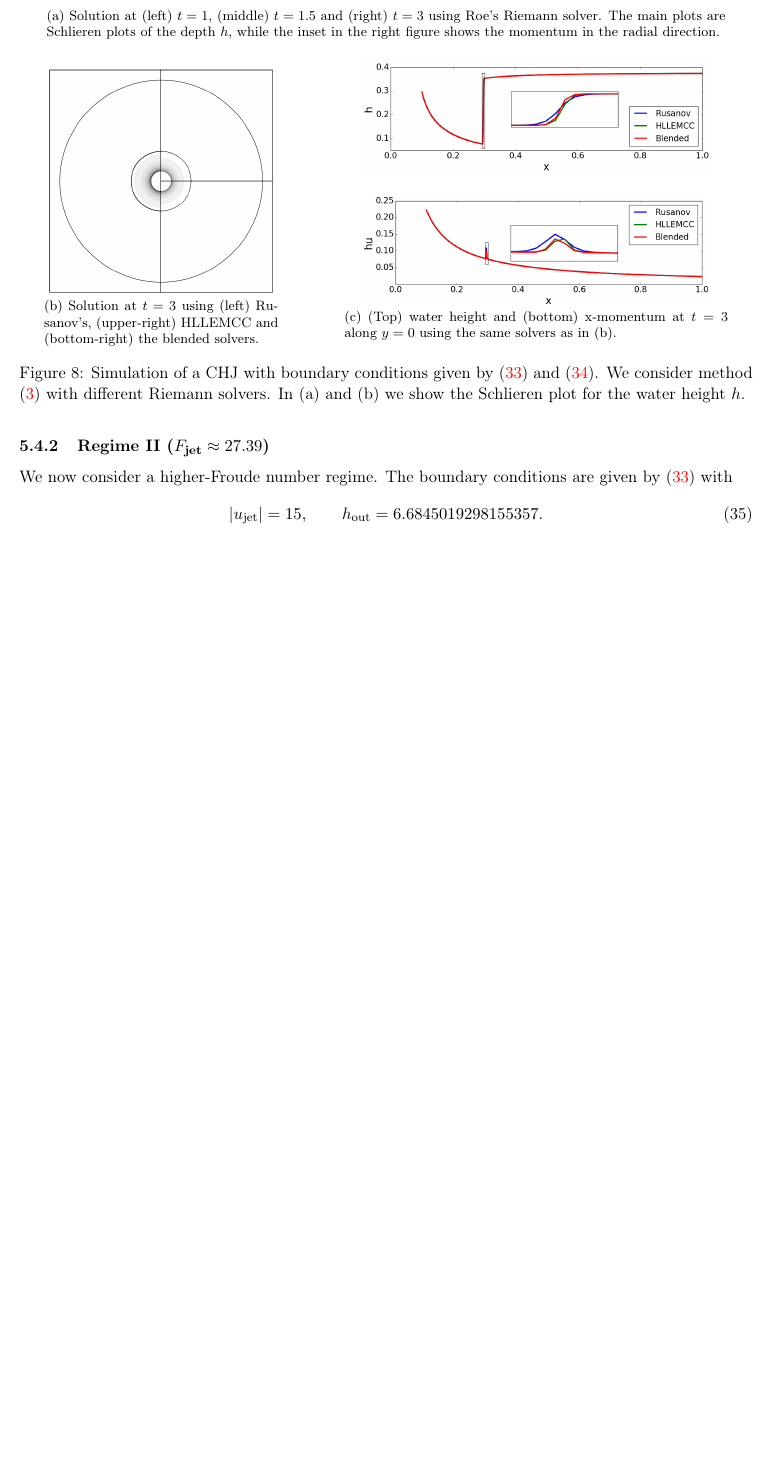
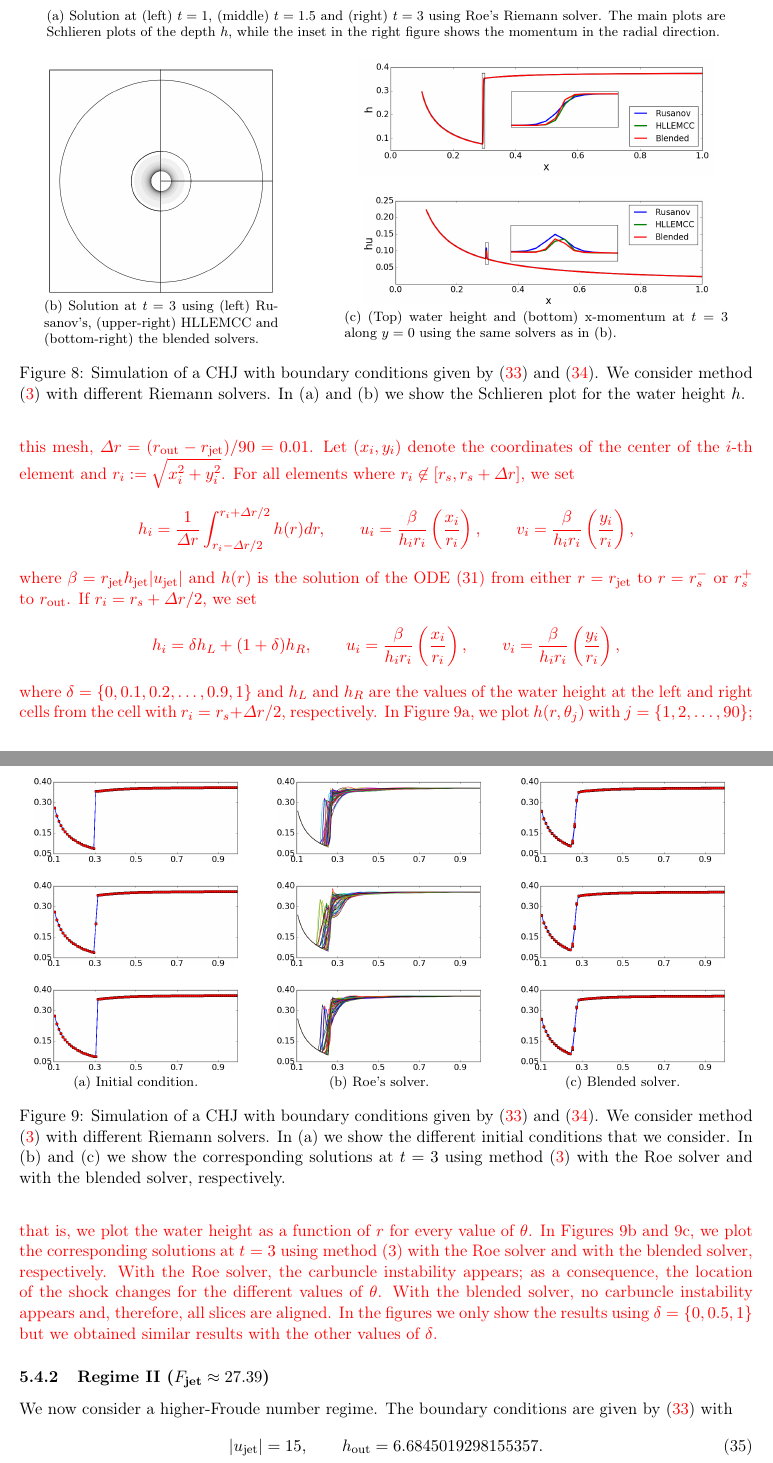
Before and after one commit to ketch/circular_hydraulic_jump, a LaTeX paper (numerics_paper/version2/numerical_chj.tex): part of page 20 of 27 before the commit and two parts of pages 20 and 21 of 28 after it, the two joined at a grey line, cut so that both start at the same text, the shorter picture padded with empty space. Compiled offline with pdfLaTeX.

Commit message:
add one of the missing experiments

```diff
--- a/numerics_paper/version2/numerical_chj.tex
+++ b/numerics_paper/version2/numerical_chj.tex
@@ -1428,3 +1434,68 @@ all of which are free from carbuncles.
+  For this mesh, $\Delta r=(r_\out-r_\jet)/90=0.01$.
+  Let $(x_i,y_i)$ denote the coordinates of the center of the $i$-th element and $r_i:=\sqrt{x_i^2+y_i^2}$.
+  For all elements where $r_i\not\in[r_s,r_s+\Delta r]$, we set
+  \begin{align*}
+    h_i = \frac{1}{\Delta r}\int_{r_i-\Delta r/2}^{r_i+\Delta r/2}h(r) dr,
+    \qquad
+    u_i = \frac{\beta}{h_ir_i}\left(\frac{x_i}{r_i}\right),
+    \qquad
+    v_i = \frac{\beta}{h_ir_i}\left(\frac{y_i}{r_i}\right),
+  \end{align*}
+  where $\beta=r_\jet h_\jet |u_\jet|$ and $h(r)$ is the solution of the ODE \eqref{steady} from either
+  $r=r_\jet$ to $r=r_s^-$ or $r_s^+$ to $r_\out$.
+  If $r_i = r_s+\Delta r/2$, we set
+  \begin{align*}
+    h_i = \delta h_L + (1+\delta) h_R,
+    \qquad
+    u_i = \frac{\beta}{h_ir_i}\left(\frac{x_i}{r_i}\right),
+    \qquad
+    v_i = \frac{\beta}{h_ir_i}\left(\frac{y_i}{r_i}\right),
+  \end{align*}
+  where $\delta=\{0,0.1,0.2,\dots,0.9,1\}$ and $h_L$ and $h_R$ are the values of the water height
+  at the left and right cells from the cell with $r_i=r_s+\Delta r/2$, respectively.
+  In Figure \ref{stab_shock_init_cond}, we plot $h(r,\theta_j)$ with $j=\{1,2,\dots,90\}$; that is,
+  we plot the water height as a function of $r$ for every value of $\theta$.
+  In Figures \ref{stab_shock_roe} and \ref{stab_shock_blended}, we plot the corresponding solutions at
+  $t=3$ using method \eqref{second-order_via_fluct} with the Roe solver and with the blended solver,
+  respectively. With the Roe solver, the carbuncle instability appears; as a consequence, the
+  location of the shock changes for the different values of $\theta$.
+  With the blended solver, no carbuncle instability appears and, therefore, all slices are aligned.
+  In the figures we only show the results using $\delta=\{0,0.5,1\}$ but we
+  obtained similar results with the other values of $\delta$.
+
+  \begin{figure}
+    \subfloat[Initial condition.\label{stab_shock_init_cond}]{
+    \begin{tabular}{c}
+      \includegraphics[scale=0.27,valign=c]{figures/chj_slices_delta0p0.png} \\ \\
+      \includegraphics[scale=0.27,valign=c]{figures/chj_slices_delta0p5.png} \\ \\
+      \includegraphics[scale=0.27,valign=c]{figures/chj_slices_delta1p0.png}
+    \end{tabular}
+    }
+    ~
+    \subfloat[Roe's solver.\label{stab_shock_roe}]{
+    \begin{tabular}{c}
+      \includegraphics[scale=0.27,valign=c]{figures/chj_slices_delta0p0_roe.png} \\ \\
+      \includegraphics[scale=0.27,valign=c]{figures/chj_slices_delta0p5_roe.png} \\ \\
+      \includegraphics[scale=0.27,valign=c]{figures/chj_slices_delta1p0_roe.png}
+    \end{tabular}
+    }
+    ~
+    \subfloat[Blended solver.\label{stab_shock_blended}]{
+    \begin{tabular}{c}
+      \includegraphics[scale=0.27,valign=c]{figures/chj_slices_delta0p0_blended.png} \\ \\
+      \includegraphics[scale=0.27,valign=c]{figures/chj_slices_delta0p5_blended.png} \\ \\
+      \includegraphics[scale=0.27,valign=c]{figures/chj_slices_delta1p0_blended.png}
+    \end{tabular}
+  }
+    \caption{Simulation of a CHJ with boundary conditions given by \eqref{bcs_chj} and \eqref{bcs_chj_r1}.
+      We consider method \eqref{second-order_via_fluct} with different Riemann solvers.
+      In (a) we show the different initial conditions that we consider.
+      In (b) and (c) we show the corresponding solutions at $t=3$ using method
+      \eqref{second-order_via_fluct} with the Roe solver and with the blended solver, respectively.
+      \label{fig:stab_shock}}
+  \end{figure}
+}
+
 \subsubsection{Regime II ($F_\jet\approx27.39$)}\label{sec:regime_ii}
 We now consider a higher-Froude number regime. The boundary conditions are
 given by \eqref{bcs_chj} with
```
Also changed, not shown: numerics_paper/version2/refs.bib (+10 -0 lines), numerics_paper/version2/figures/chj_slices_delta0p0.png (added), numerics_paper/version2/figures/chj_slices_delta0p0_blended.png (added), numerics_paper/version2/figures/chj_slices_delta0p0_roe.png (added), numerics_paper/version2/figures/chj_slices_delta0p5.png (added), numerics_paper/version2/figures/chj_slices_delta0p5_blended.png (added), numerics_paper/version2/figures/chj_slices_delta0p5_roe.png (added), numerics_paper/version2/figures/chj_slices_delta1p0.png (added), numerics_paper/version2/figures/chj_slices_delta1p0_blended.png (added), numerics_paper/version2/figures/chj_slices_delta1p0_roe.png (added), numerics_paper/version2/numerical_chj.tex (6 more changed lines).
